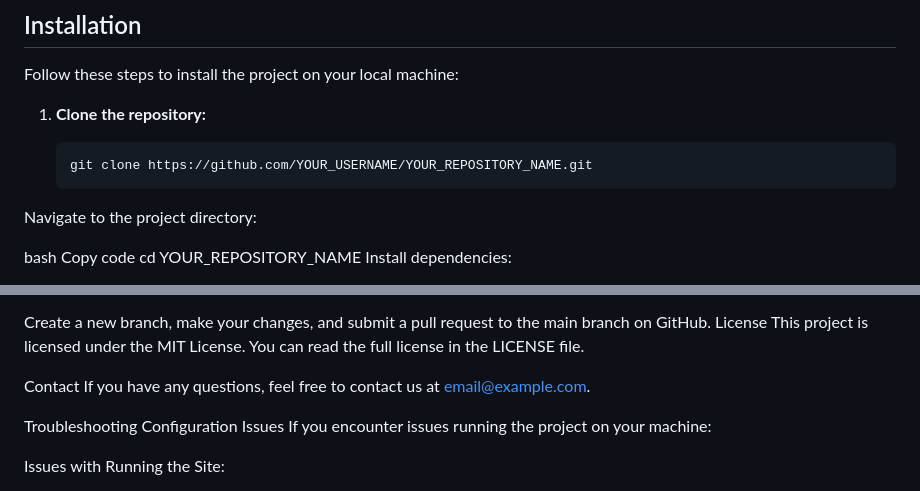
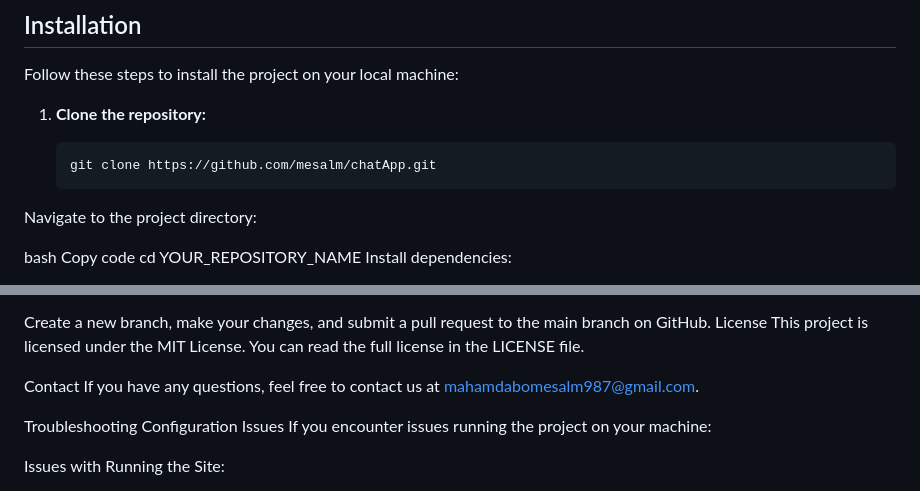
Before and after one commit to mesalm/ChatApp, a Markdown page: README.md, 2 parts joined by grey strips. Drawn GitHub-style.

````diff
--- a/README.md
+++ b/README.md
@@ -33,7 +33,7 @@ Follow these steps to install the project on your local machine:
 1. **Clone the repository:**
 
    ```bash
-   git clone https://github.com/YOUR_USERNAME/YOUR_REPOSITORY_NAME.git
+   git clone https://github.com/mesalm/chatApp.git
 Navigate to the project directory:
 
 bash
@@ -110,7 +110,7 @@ License
 This project is licensed under the MIT License. You can read the full license in the LICENSE file.
 
 Contact
-If you have any questions, feel free to contact us at email@example.com.
+If you have any questions, feel free to contact us at mahamdabomesalm987@gmail.com.
 
 Troubleshooting Configuration Issues
 If you encounter issues running the project on your machine:
````
